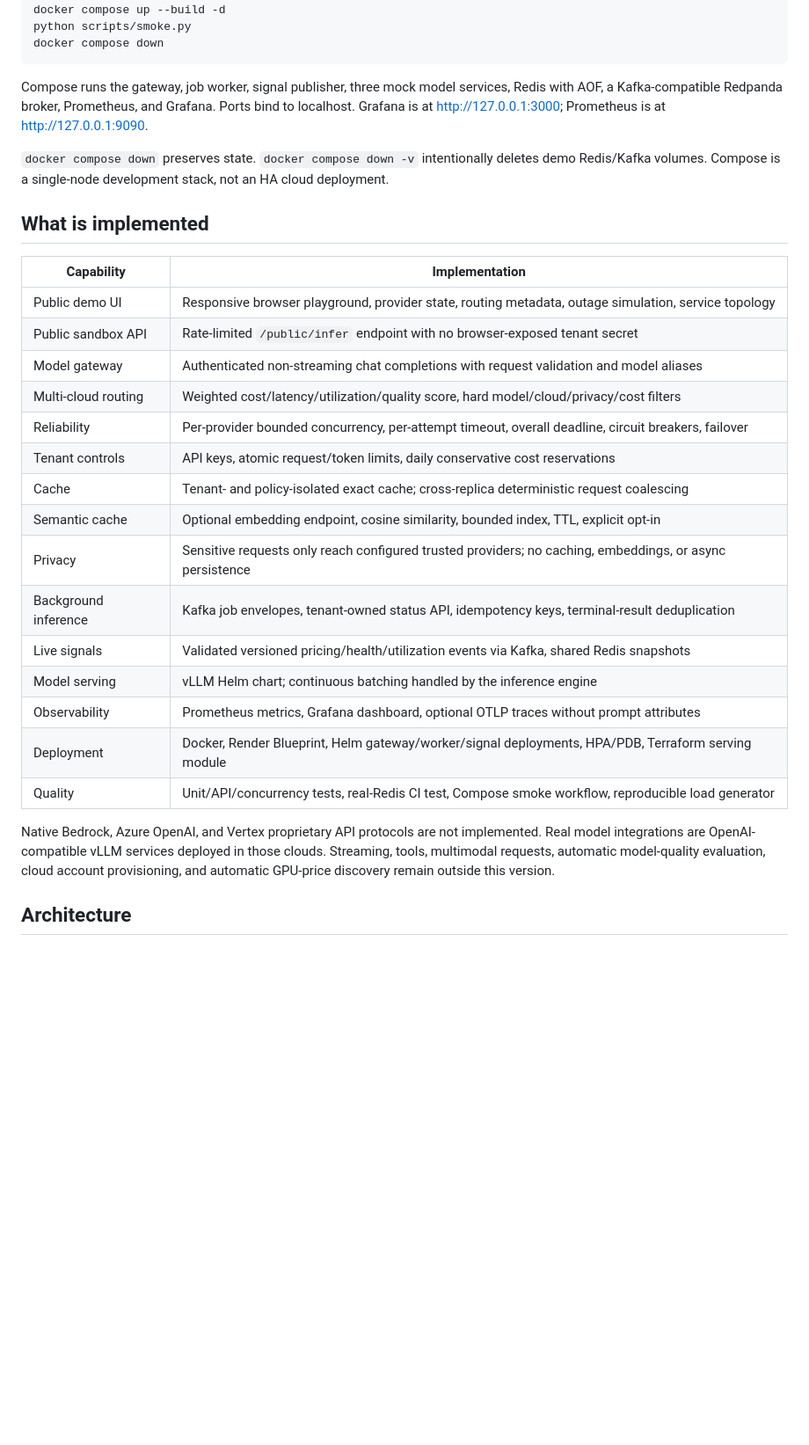
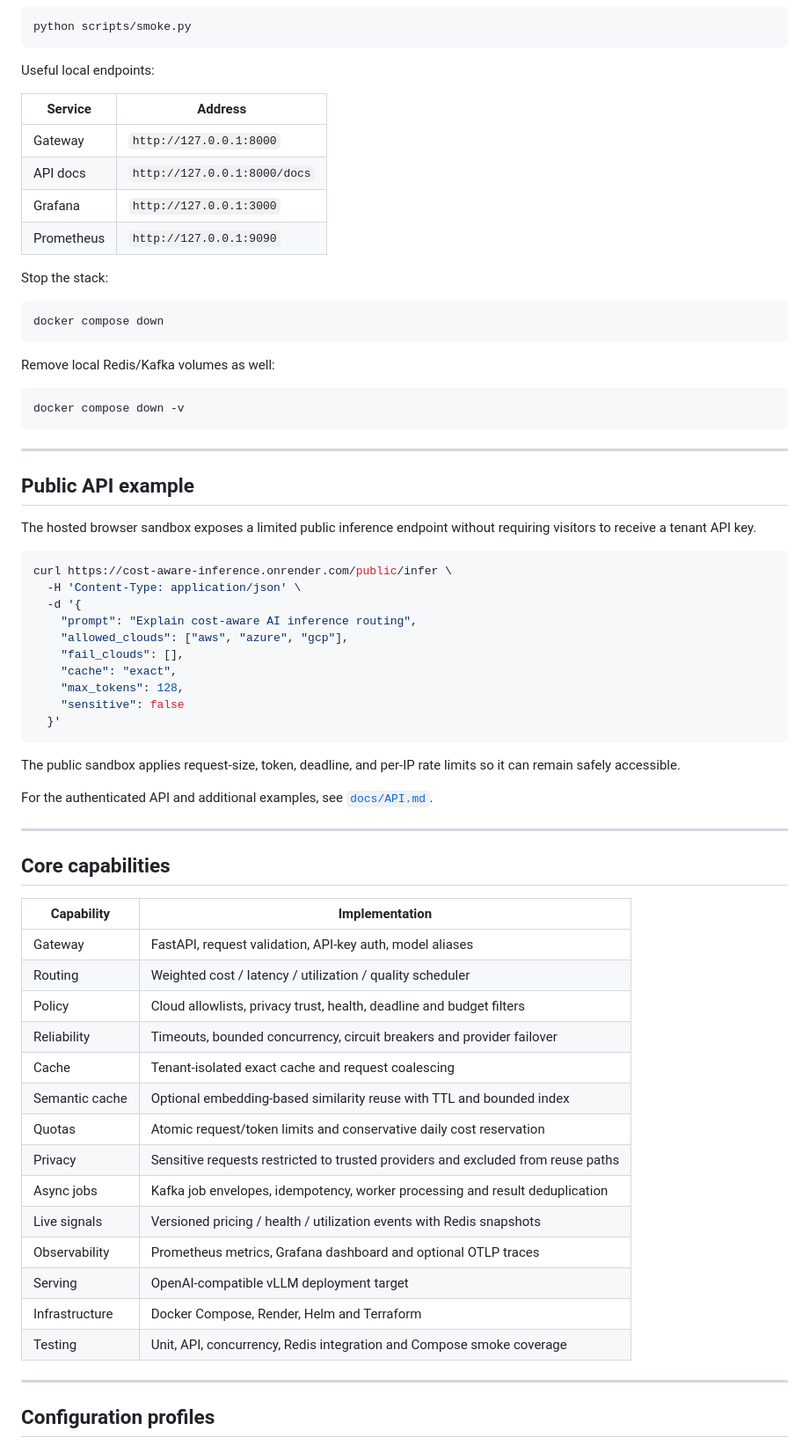
Before and after one commit to Rishav4477/cost-aware-inference, a Markdown page: README.md, the part around one of its changes. Shown at 88% size. Drawn GitHub-style; blank space fills up the shorter version.

````diff
--- a/README.md
+++ b/README.md
@@ -72,32 +288,72 @@ docker compose up --build -d
 python scripts/smoke.py
+```
+
+Useful local endpoints:
+
+| Service | Address |
+| --- | --- |
+| Gateway | `http://127.0.0.1:8000` |
+| API docs | `http://127.0.0.1:8000/docs` |
+| Grafana | `http://127.0.0.1:3000` |
+| Prometheus | `http://127.0.0.1:9090` |
+
+Stop the stack:
+
+```bash
 docker compose down
 ```
 
-Compose runs the gateway, job worker, signal publisher, three mock model services, Redis with AOF, a Kafka-compatible Redpanda broker, Prometheus, and Grafana. Ports bind to localhost. Grafana is at <http://127.0.0.1:3000>; Prometheus is at <http://127.0.0.1:9090>.
+Remove local Redis/Kafka volumes as well:
 
-`docker compose down` preserves state. `docker compose down -v` intentionally deletes demo Redis/Kafka volumes. Compose is a single-node development stack, not an HA cloud deployment.
+```bash
+docker compose down -v
+```
 
-## What is implemented
+---
+
+## Public API example
+
+The hosted browser sandbox exposes a limited public inference endpoint without requiring visitors to receive a tenant API key.
+
+```bash
+curl https://cost-aware-inference.onrender.com/public/infer \
+  -H 'Content-Type: application/json' \
+  -d '{
+    "prompt": "Explain cost-aware AI inference routing",
+    "allowed_clouds": ["aws", "azure", "gcp"],
+    "fail_clouds": [],
+    "cache": "exact",
+    "max_tokens": 128,
+    "sensitive": false
+  }'
+```
+
+The public sandbox applies request-size, token, deadline, and per-IP rate limits so it can remain safely accessible.
+
+For the authenticated API and additional examples, see [`docs/API.md`](docs/API.md).
+
+---
+
+## Core capabilities
 
 | Capability | Implementation |
 | --- | --- |
-| Public demo UI | Responsive browser playground, provider state, routing metadata, outage simulation, service topology |
-| Public sandbox API | Rate-limited `/public/infer` endpoint with no browser-exposed tenant secret |
-| Model gateway | Authenticated non-streaming chat completions with request validation and model aliases |
-| Multi-cloud routing | Weighted cost/latency/utilization/quality score, hard model/cloud/privacy/cost filters |
-| Reliability | Per-provider bounded concurrency, per-attempt timeout, overall deadline, circuit breakers, failover |
-| Tenant controls | API keys, atomic request/token limits, daily conservative cost reservations |
-| Cache | Tenant- and policy-isolated exact cache; cross-replica deterministic request coalescing |
-| Semantic cache | Optional embedding endpoint, cosine similarity, bounded index, TTL, explicit opt-in |
-| Privacy | Sensitive requests only reach configured trusted providers; no caching, embeddings, or async persistence |
-| Background inference | Kafka job envelopes, tenant-owned status API, idempotency keys, terminal-result deduplication |
-| Live signals | Validated versioned pricing/health/utilization events via Kafka, shared Redis snapshots |
-| Model serving | vLLM Helm chart; continuous batching handled by the inference engine |
-| Observability | Prometheus metrics, Grafana dashboard, optional OTLP traces without prompt attributes |
-| Deployment | Docker, Render Blueprint, Helm gateway/worker/signal deployments, HPA/PDB, Terraform serving module |
-| Quality | Unit/API/concurrency tests, real-Redis CI test, Compose smoke workflow, reproducible load generator |
+| Gateway | FastAPI, request validation, API-key auth, model aliases |
+| Routing | Weighted cost / latency / utilization / quality scheduler |
+| Policy | Cloud allowlists, privacy trust, health, deadline and budget filters |
+| Reliability | Timeouts, bounded concurrency, circuit breakers and provider failover |
+| Cache | Tenant-isolated exact cache and request coalescing |
+| Semantic cache | Optional embedding-based similarity reuse with TTL and bounded index |
+| Quotas | Atomic request/token limits and conservative daily cost reservation |
+| Privacy | Sensitive requests restricted to trusted providers and excluded from reuse paths |
+| Async jobs | Kafka job envelopes, idempotency, worker processing and result deduplication |
+| Live signals | Versioned pricing / health / utilization events with Redis snapshots |
+| Observability | Prometheus metrics, Grafana dashboard and optional OTLP traces |
+| Serving | OpenAI-compatible vLLM deployment target |
+| Infrastructure | Docker Compose, Render, Helm and Terraform |
+| Testing | Unit, API, concurrency, Redis integration and Compose smoke coverage |
 
-Native Bedrock, Azure OpenAI, and Vertex proprietary API protocols are not implemented. Real model integrations are OpenAI-compatible vLLM services deployed in those clouds. Streaming, tools, multimodal requests, automatic model-quality evaluation, cloud account provisioning, and automatic GPU-price discovery remain outside this version.
+---
 
-## Architecture
+## Configuration profiles
 
````
Also changed, not shown: other parts of README.md (+372 -65 lines).
